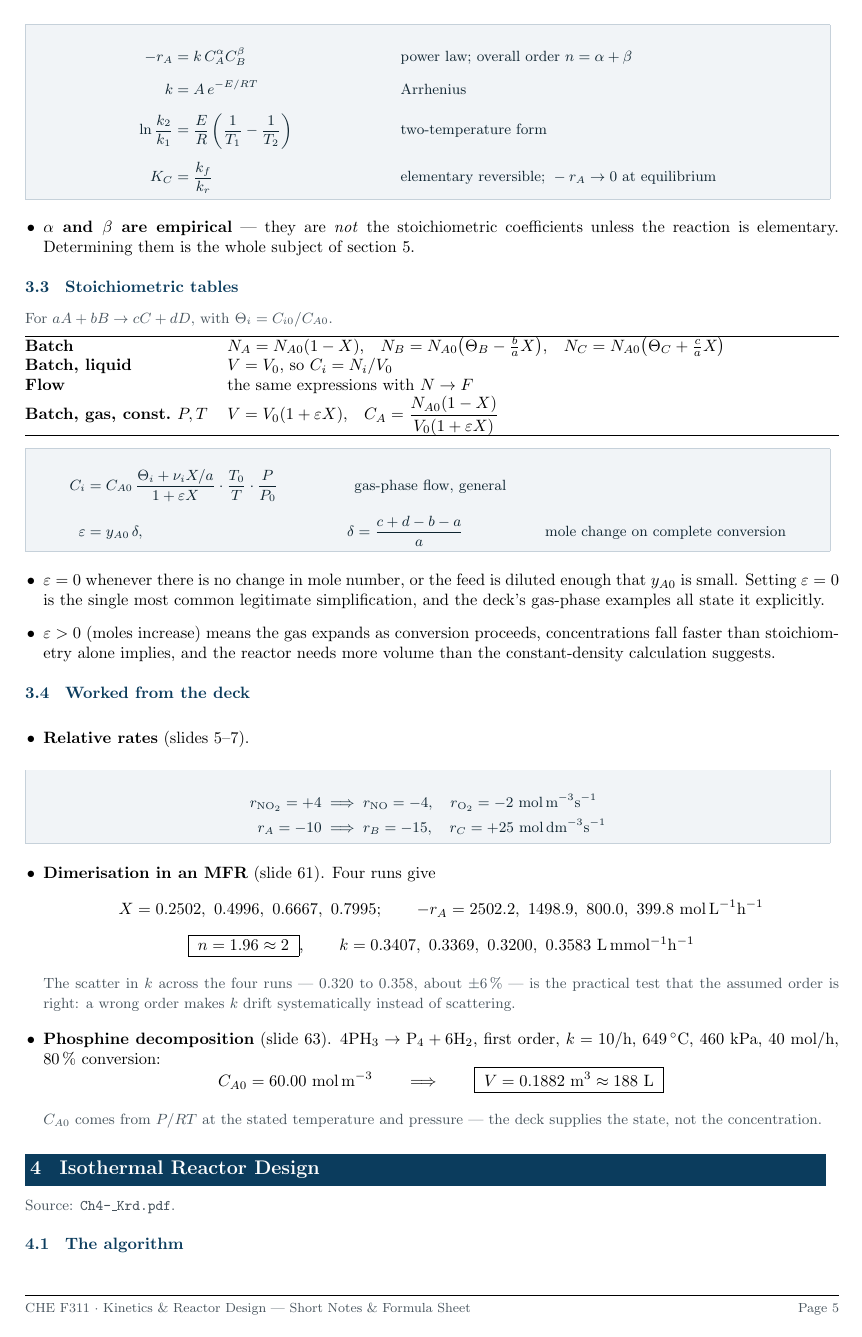
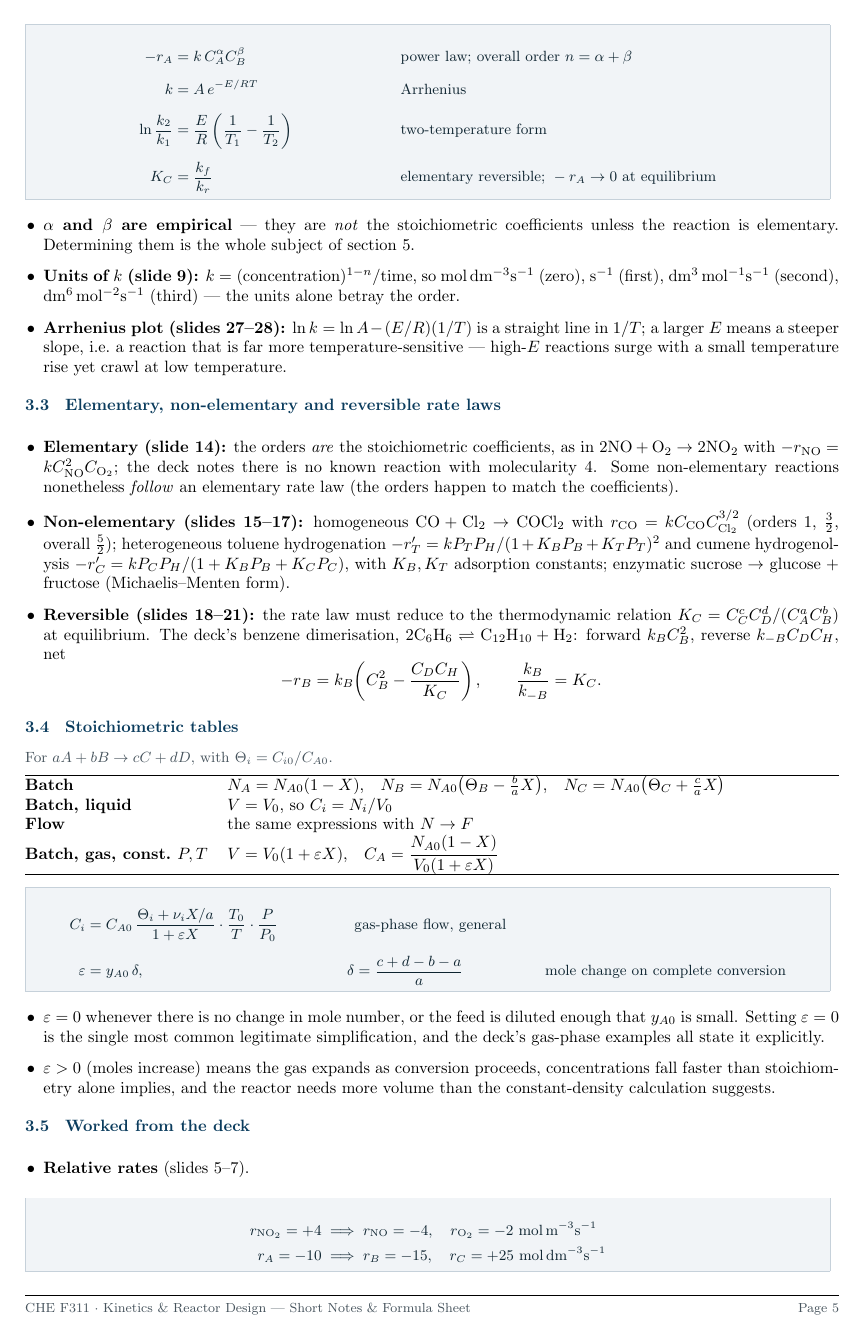
Before and after one commit to AviralGup7/Study, a LaTeX document (KINETICS & REACTOR DESIG (CHE F311)/Notes/KRD-Short-Notes-and-Formula-Sheet.tex): page 5 of 20. Compiled offline with pdfLaTeX.

Commit message:
KRD notes: expand Ch3 (rate laws & stoichiometry) from slide images
- 3.2: units of k by order (slide 9); Arrhenius-plot sensitivity
  observations (slides 27-28)
- new 3.3: elementary vs non-elementary (power-law, Langmuir-type
  heterogeneous, enzymatic examples, slides 14-17) and reversible rate
  laws with the benzene dimerisation form (slides 18-21)
- 3.5: milk sterilisation activation energy (slide 61), E ~ 813 kJ/mol,
  with the deck's reversed temperature-time pairing reported as printed;
  reproduced by krd-answers-check.py (exit 0)
- index row and closing note updated; PDF rebuilt (20 pp, 0 errors,
  0 overfull)

Co-authored-by: arena-agent <297053741+arena-agent@users.noreply.github.com>

```diff
--- a/KINETICS & REACTOR DESIG (CHE F311)/Notes/KRD-Short-Notes-and-Formula-Sheet.tex
+++ b/KINETICS & REACTOR DESIG (CHE F311)/Notes/KRD-Short-Notes-and-Formula-Sheet.tex
@@ -407,9 +408,21 @@ K_C &= \frac{k_f}{k_r}
 \end{formulabox}
 \begin{itemize}
 \item \textbf{$\alpha$ and $\beta$ are empirical} --- they are \emph{not} the stoichiometric coefficients unless the reaction is elementary. Determining them is the whole subject of section~5.
+\item \textbf{Units of $k$ (slide~9):} $k = (\text{concentration})^{1-n}/\text{time}$, so $\mathrm{mol\,dm^{-3}s^{-1}}$ (zero), $\mathrm{s^{-1}}$ (first), $\mathrm{dm^{3}\,mol^{-1}s^{-1}}$ (second), $\mathrm{dm^{6}\,mol^{-2}s^{-1}}$ (third) --- the units alone betray the order.
+\item \textbf{Arrhenius plot (slides 27--28):} $\ln k = \ln A - (E/R)(1/T)$ is a straight line in $1/T$; a larger $E$ means a steeper slope, i.e.\ a reaction that is far more temperature-sensitive --- high-$E$ reactions surge with a small temperature rise yet crawl at low temperature.
 \end{itemize}
 
-\spsub{3.3 \enspace Stoichiometric tables}
+\spsub{3.3 \enspace Elementary, non-elementary and reversible rate laws}
+\begin{itemize}
+\item \textbf{Elementary (slide~14):} the orders \emph{are} the stoichiometric coefficients, as in $2\mathrm{NO}+\mathrm{O_2}\to2\mathrm{NO_2}$ with $-r_{\mathrm{NO}} = kC_{\mathrm{NO}}^2C_{\mathrm{O_2}}$; the deck notes there is no known reaction with molecularity~4. Some non-elementary reactions nonetheless \emph{follow} an elementary rate law (the orders happen to match the coefficients).
+\item \textbf{Non-elementary (slides 15--17):} homogeneous $\mathrm{CO}+\mathrm{Cl_2}\to\mathrm{COCl_2}$ with $r_{\mathrm{CO}} = kC_{\mathrm{CO}}C_{\mathrm{Cl_2}}^{3/2}$ (orders $1$, $\tfrac32$, overall $\tfrac52$); heterogeneous toluene hydrogenation $-r_T' = kP_TP_H/(1+K_BP_B+K_TP_T)^2$ and cumene hydrogenolysis $-r_C' = kP_CP_H/(1+K_BP_B+K_CP_C)$, with $K_B,K_T$ adsorption constants; enzymatic sucrose $\to$ glucose $+$ fructose (Michaelis--Menten form).
+\item \textbf{Reversible (slides 18--21):} the rate law must reduce to the thermodynamic relation $K_C = C_C^cC_D^d/(C_A^aC_B^b)$ at equilibrium. The deck's benzene dimerisation, $2\mathrm{C_6H_6} \rightleftharpoons \mathrm{C_{12}H_{10}} + \mathrm{H_2}$: forward $k_BC_B^2$, reverse $k_{-B}C_DC_H$, net
+\[
+-r_B = k_B\!\left(C_B^2 - \frac{C_DC_H}{K_C}\right),\qquad \frac{k_B}{k_{-B}} = K_C .
+\]
+\end{itemize}
+
+\spsub{3.4 \enspace Stoichiometric tables}
 \notetext{For $aA + bB \to cC + dD$, with $\Theta_i = C_{i0}/C_{A0}$.}
 \begin{tabularx}{\linewidth}{@{}l X@{}}
 \toprule
@@ -435,7 +448,7 @@ C_i &= C_{A0}\,\frac{\Theta_i + \nu_i X/a}{1 + \varepsilon X}\cdot\frac{T_0}{T}\
 \item \textbf{$\varepsilon > 0$} (moles increase) means the gas expands as conversion proceeds, concentrations fall faster than stoichiometry alone implies, and the reactor needs more volume than the constant-density calculation suggests.
 \end{itemize}
 
-\spsub{3.4 \enspace Worked from the deck}
+\spsub{3.5 \enspace Worked from the deck}
 \begin{itemize}
 \item \textbf{Relative rates} (slides~5--7).
 \end{itemize}
```
Also changed, not shown: KINETICS & REACTOR DESIG (CHE F311)/Notes/KRD-Short-Notes-and-Formula-Sheet.pdf, KINETICS & REACTOR DESIG (CHE F311)/Notes/KRD-Short-Notes-and-Formula-Sheet.tex (14 more changed lines), 1 other file.
